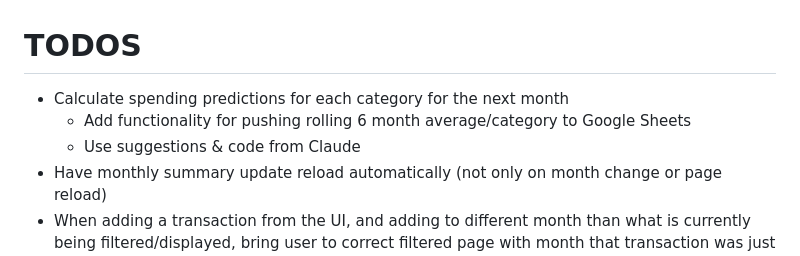
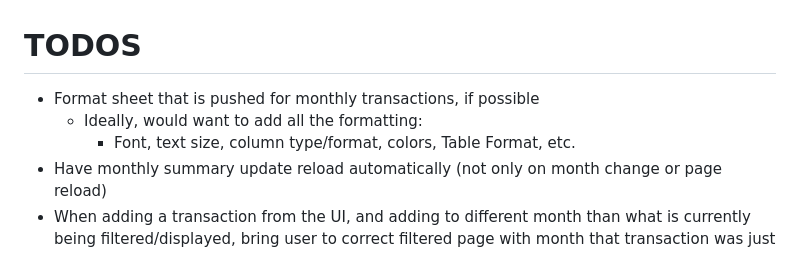
Before and after one commit to dylansussman/budget-app, a Markdown page: README.md, the part around the change. Drawn GitHub-style.

Commit message:
Update TODOs

```diff
--- a/README.md
+++ b/README.md
@@ -1,7 +1,7 @@
 # TODOS
-- Calculate spending predictions for each category for the next month
-   - Add functionality for pushing rolling 6 month average/category to Google Sheets
-   - Use suggestions & code from Claude
+- Format sheet that is pushed for monthly transactions, if possible
+   - Ideally, would want to add all the formatting:
+      - Font, text size, column type/format, colors, Table Format, etc.
 - Have monthly summary update reload automatically (not only on month change or page reload)
 - When adding a transaction from the UI, and adding to different month than what is currently being filtered/displayed, bring user to correct filtered page with month that transaction was just added to (and make sure to reload so month transaction filter dropdown updates or put a listener in the dropdown itself to auto update)
 - When adding a transaction from the UI, if there is the user selects a category, don't have it try get categorized when inserting
```
